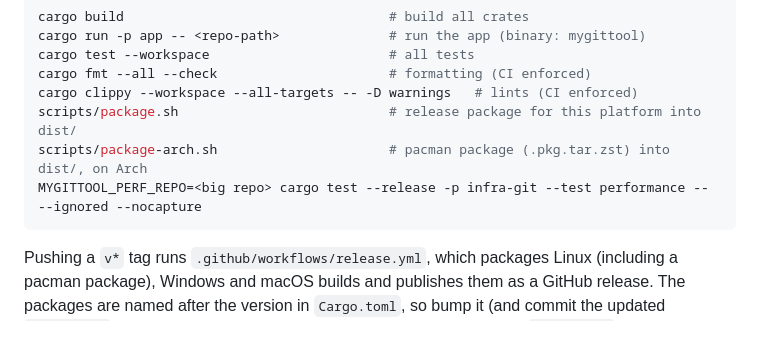
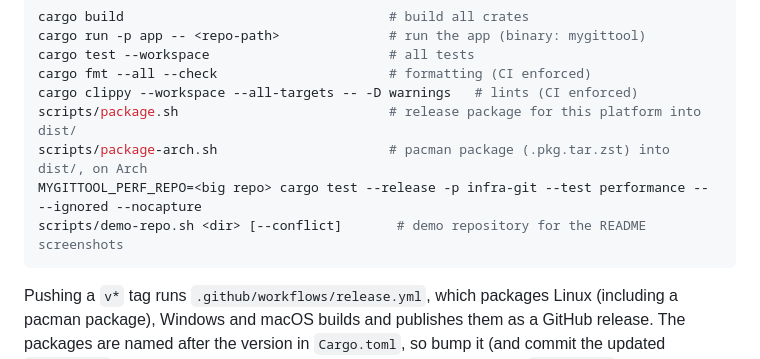
Before and after one commit to bliet/MyGitTool, a Markdown page: CLAUDE.md, the part around the change. GitHub-like rendering; blank space fills up the shorter version.

````diff
--- a/CLAUDE.md
+++ b/CLAUDE.md
@@ -46,6 +46,7 @@ cargo clippy --workspace --all-targets -- -D warnings   # lints (CI enforced)
 scripts/package.sh                           # release package for this platform into dist/
 scripts/package-arch.sh                      # pacman package (.pkg.tar.zst) into dist/, on Arch
 MYGITTOOL_PERF_REPO=<big repo> cargo test --release -p infra-git --test performance -- --ignored --nocapture
+scripts/demo-repo.sh <dir> [--conflict]       # demo repository for the README screenshots
 ```
 
 Pushing a `v*` tag runs `.github/workflows/release.yml`, which packages Linux (including a pacman package), Windows and macOS builds and publishes them as a GitHub release. The packages are named after the version in `Cargo.toml`, so bump it (and commit the updated `Cargo.lock`) before tagging; the workflow fails if the tag doesn't match `v<version>`. Versions ending in `-alpha` or `-beta` are published as pre-releases.
````
Also changed, not shown: README.md (+8 -0 lines), docs/screenshots/conflict-resolver.png (added), docs/screenshots/diff-window.png (added), docs/screenshots/main-window.png (added), 1 other file.
